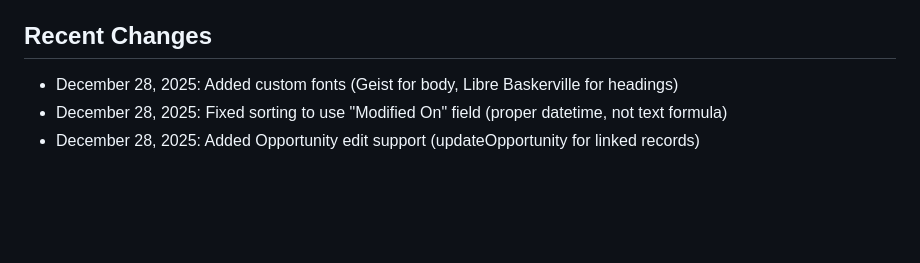
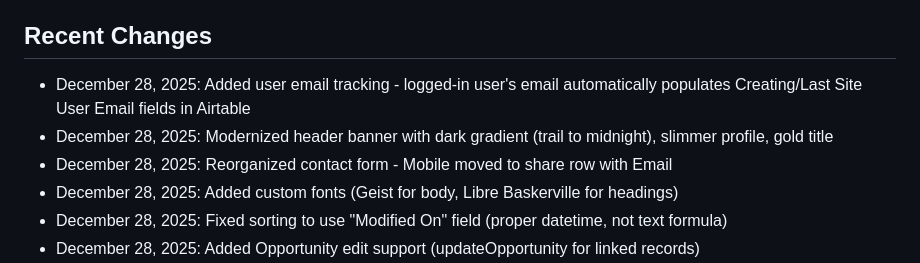
Before and after one commit to admin-ops-stellaris/integrity, a Markdown page: replit.md, the part around the change. GitHub-like rendering; blank space fills up the shorter version.

Commit message:
Update contact form and header with modern design and email tracking
Update replit.md to reflect recent changes including user email tracking, a modernized header, and reorganized contact form layout.

Replit-Commit-Author: Agent
Replit-Commit-Session-Id: 6297c433-a0a2-4e2f-9938-47a1902a4086
Replit-Commit-Checkpoint-Type: full_checkpoint
Replit-Commit-Event-Id: 2d718017-24b3-400e-9ffa-32547babfa11
Replit-Commit-Screenshot-Url: https://storage.googleapis.com/screenshot-production-us-central1/e541cba7-1d1d-4e75-aade-feed8a369865/6297c433-a0a2-4e2f-9938-47a1902a4086/Vb0683o
Replit-Helium-Checkpoint-Created: true

```diff
--- a/replit.md
+++ b/replit.md
@@ -75,6 +75,9 @@ All API endpoints use POST method with JSON body `{ args: [...] }`:
 - Port 5000 used consistently across all environments
 
 ## Recent Changes
+- December 28, 2025: Added user email tracking - logged-in user's email automatically populates Creating/Last Site User Email fields in Airtable
+- December 28, 2025: Modernized header banner with dark gradient (trail to midnight), slimmer profile, gold title
+- December 28, 2025: Reorganized contact form - Mobile moved to share row with Email
 - December 28, 2025: Added custom fonts (Geist for body, Libre Baskerville for headings)
 - December 28, 2025: Fixed sorting to use "Modified On" field (proper datetime, not text formula)
 - December 28, 2025: Added Opportunity edit support (updateOpportunity for linked records)
```
